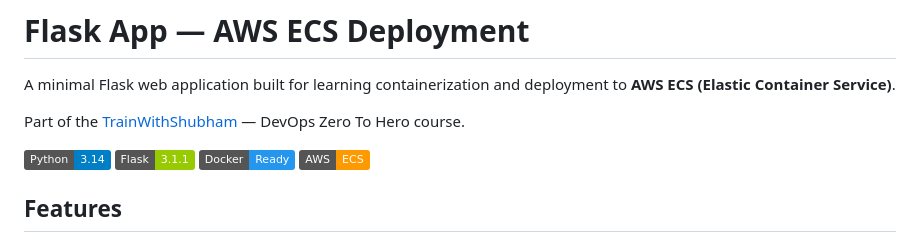
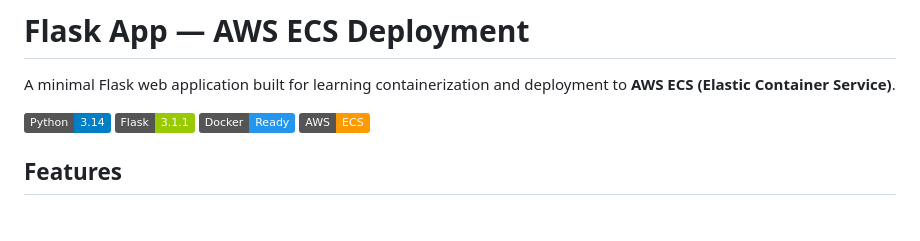
Before and after one commit to siddheshsarnobat4000-byte/python-flask-app-ecs, a Markdown page: README.md, the part around the change. Drawn GitHub-style; badges without logos; blank space fills up the shorter version.

```diff
--- a/README.md
+++ b/README.md
@@ -2,7 +2,6 @@
 
 A minimal Flask web application built for learning containerization and deployment to **AWS ECS (Elastic Container Service)**.
 
-Part of the [TrainWithShubham](https://github.com/TrainWithShubham) — DevOps Zero To Hero course.
 
 ![Python](https://img.shields.io/badge/Python-3.14-blue)
 ![Flask](https://img.shields.io/badge/Flask-3.1.1-green)
```
